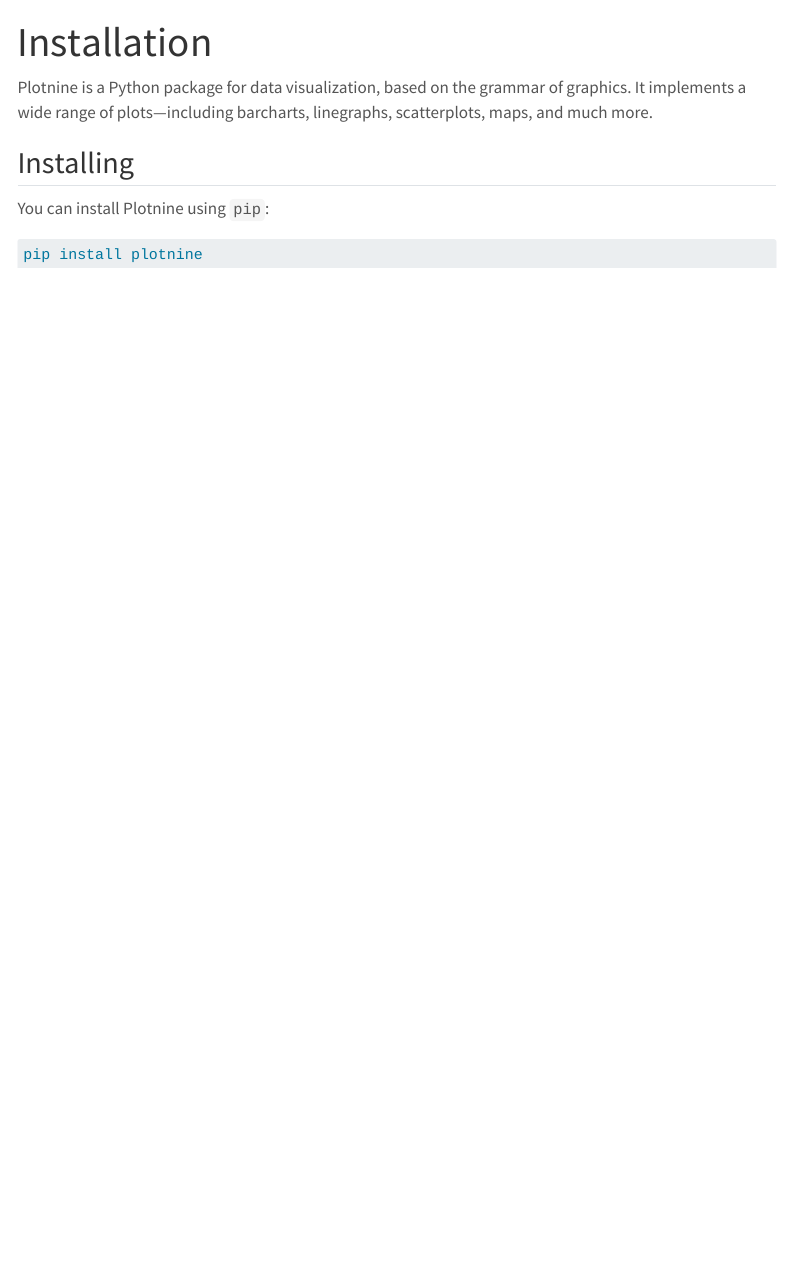
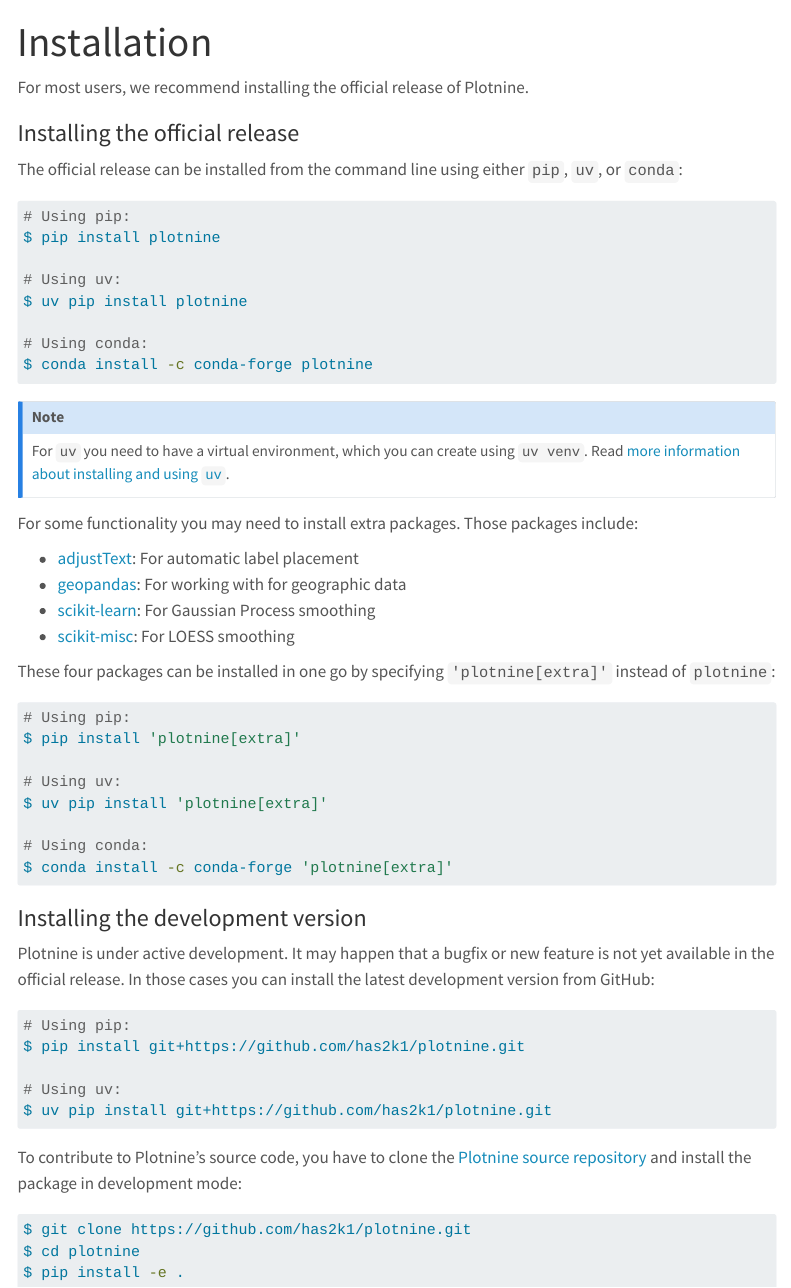
Before and after one commit to machow/plotnine-guide, a Quarto document (guide/install.qmd): the page in a window 1100 px wide, from its top. Rendered offline with R 4.5, knitr and Pandoc in place of Quarto, with nearby package versions; menus at the side of the page are left out.

Commit message:
Expand installation instructions

````diff
--- a/guide/install.qmd
+++ b/guide/install.qmd
@@ -3,13 +3,71 @@
 ipynb-shell-interactivity: all
 ---
 
-Plotnine is a Python package for data visualization, based on the grammar of graphics. It implements a wide range of plots---including barcharts, linegraphs, scatterplots, maps, and much more.
+For most users, we recommend installing the official release of Plotnine.
 
 
-## Installing
+### Installing the official release
 
-You can install Plotnine using `pip`:
+The official release can be installed from the command line using either `pip`, `uv`, or `conda`:
 
 ```bash
-pip install plotnine
+# Using pip:
+$ pip install plotnine
+
+# Using uv:
+$ uv pip install plotnine
+
+# Using conda:
+$ conda install -c conda-forge plotnine
 ```
+
+::: {.callout-note}
+
+For `uv` you need to have a virtual environment, which you can create using `uv venv`.
+Read [more information about installing and using `uv`](https://docs.astral.sh/uv/).
+
+:::
+
+For some functionality you may need to install extra packages.
+Those packages include:
+
+- [adjustText](https://github.com/Phlya/adjustText): For automatic label placement
+- [geopandas](https://geopandas.org/en/stable/): For working with for geographic data
+- [scikit-learn](http://scikit-learn.com): For Gaussian Process smoothing
+- [scikit-misc](https://has2k1.github.io/scikit-misc/): For LOESS smoothing
+
+These four packages can be installed in one go by specifying `'plotnine[extra]'` instead of `plotnine`:
+
+```bash
+# Using pip:
+$ pip install 'plotnine[extra]'
+
+# Using uv:
+$ uv pip install 'plotnine[extra]'
+
+# Using conda:
+$ conda install -c conda-forge 'plotnine[extra]'
+```
+
+
+### Installing the development version
+
+Plotnine is under active development.
+It may happen that a bugfix or new feature is not yet available in the official release.
+In those cases you can install the latest development version from GitHub:
+
+```bash
+# Using pip:
+$ pip install git+https://github.com/has2k1/plotnine.git
+
+# Using uv:
+$ uv pip install git+https://github.com/has2k1/plotnine.git
+```
+
+To contribute to Plotnine's source code, you have to clone the [Plotnine source repository](https://github.com/has2k1/plotnine) and install the package in development mode:
+
+```bash
+$ git clone https://github.com/has2k1/plotnine.git
+$ cd plotnine
+$ pip install -e .
+```
````
